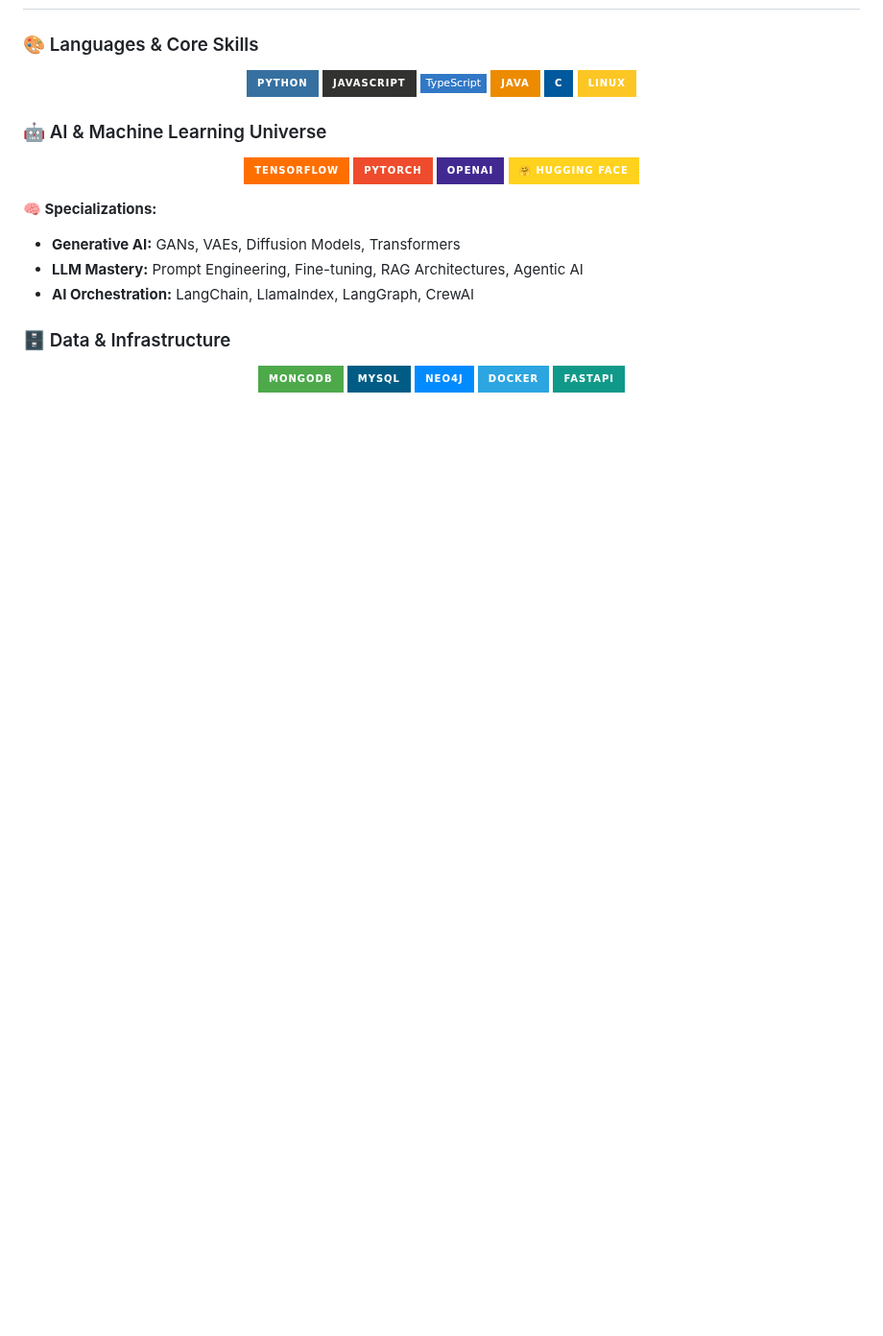
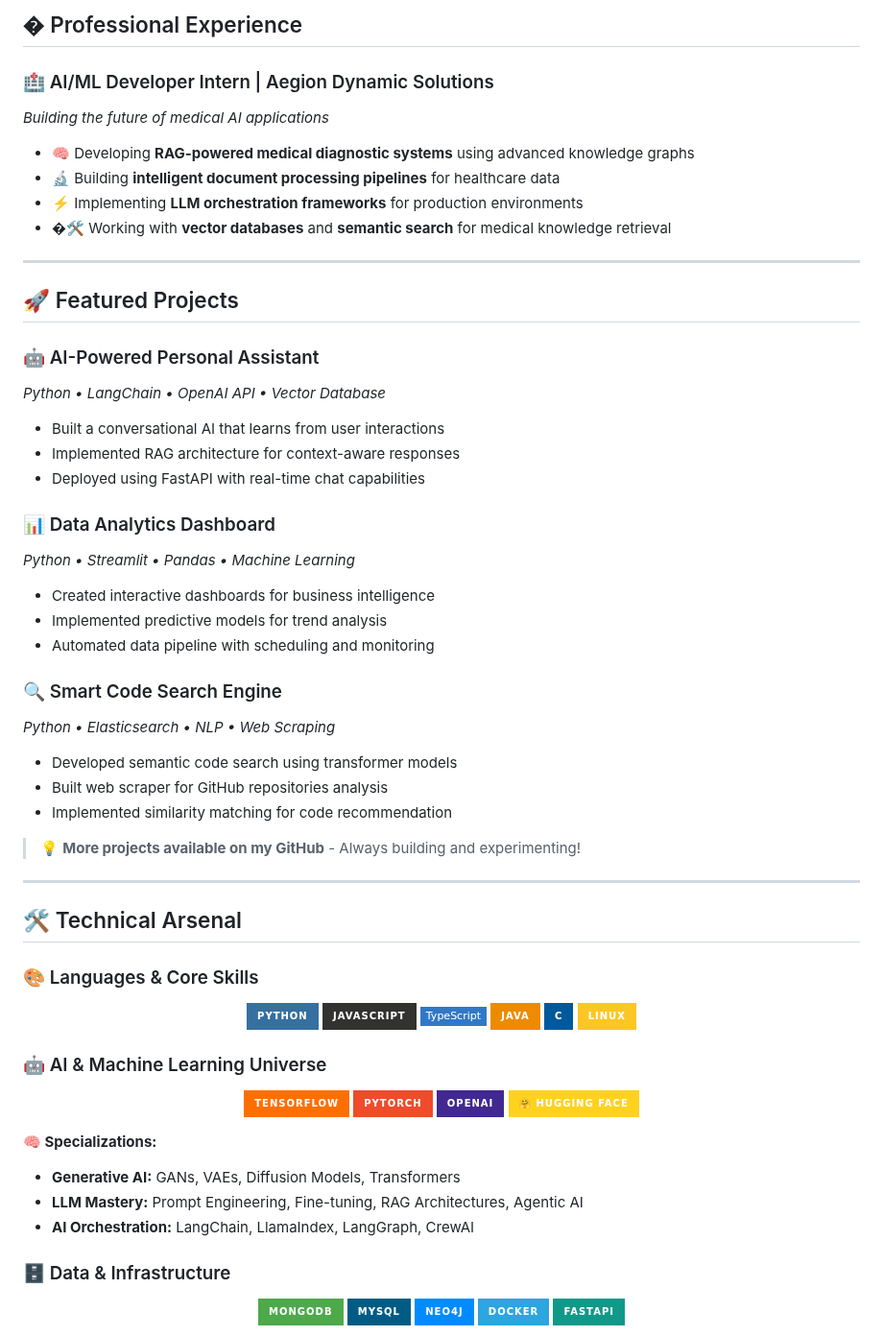
Before and after one commit to AkhileshMalthi/AkhileshMalthi, a Markdown page: README.md, the part around one of its changes. Shown at 96% size. Rendered like a GitHub page; badges without logos; blank space fills up the shorter version.

Commit message:
Revamp README with enhanced personal branding and detailed professional experience

```diff
--- a/README.md
+++ b/README.md
@@ -36,3 +53,40 @@
+## � Professional Experience
+
+### 🏥 AI/ML Developer Intern | Aegion Dynamic Solutions
+*Building the future of medical AI applications*
+
+- 🧠 Developing **RAG-powered medical diagnostic systems** using advanced knowledge graphs
+- 🔬 Building **intelligent document processing pipelines** for healthcare data
+- ⚡ Implementing **LLM orchestration frameworks** for production environments
+- �🛠️ Working with **vector databases** and **semantic search** for medical knowledge retrieval
+
+---
+
+## 🚀 Featured Projects
+
+### 🤖 AI-Powered Personal Assistant
+*Python • LangChain • OpenAI API • Vector Database*
+- Built a conversational AI that learns from user interactions
+- Implemented RAG architecture for context-aware responses
+- Deployed using FastAPI with real-time chat capabilities
+
+### 📊 Data Analytics Dashboard
+*Python • Streamlit • Pandas • Machine Learning*
+- Created interactive dashboards for business intelligence
+- Implemented predictive models for trend analysis
+- Automated data pipeline with scheduling and monitoring
+
+### 🔍 Smart Code Search Engine
+*Python • Elasticsearch • NLP • Web Scraping*
+- Developed semantic code search using transformer models
+- Built web scraper for GitHub repositories analysis
+- Implemented similarity matching for code recommendation
+
+> 💡 **More projects available on my GitHub** - Always building and experimenting!
+
+---
+
+## 🛠️ Technical Arsenal
 
 ### 🎨 Languages & Core Skills
 <div align="center">
```
Also changed, not shown: other parts of README.md (+38 -29 lines).
